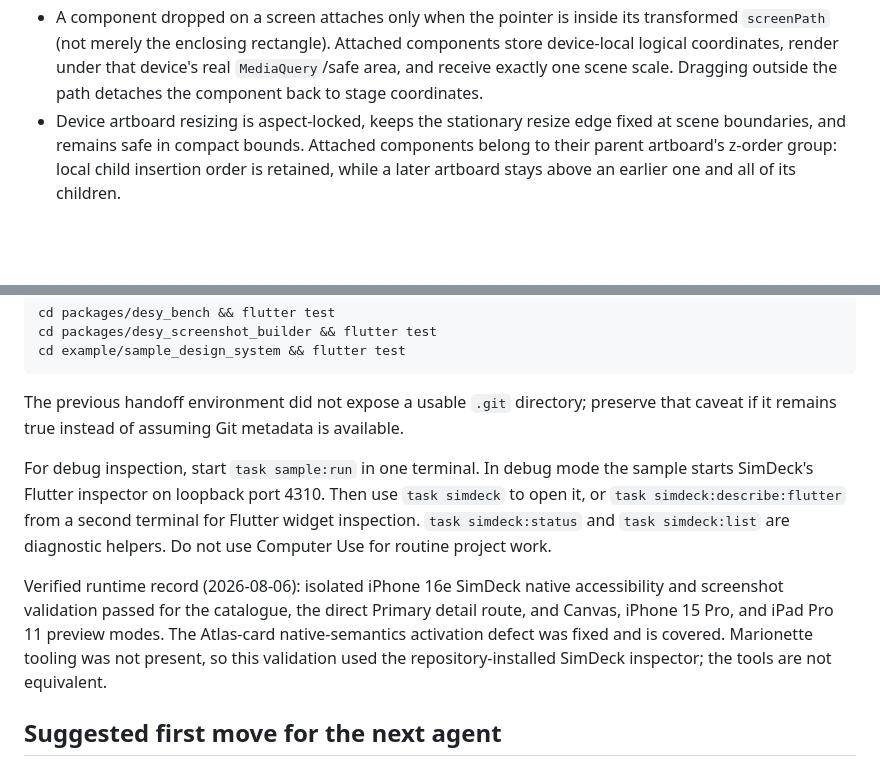
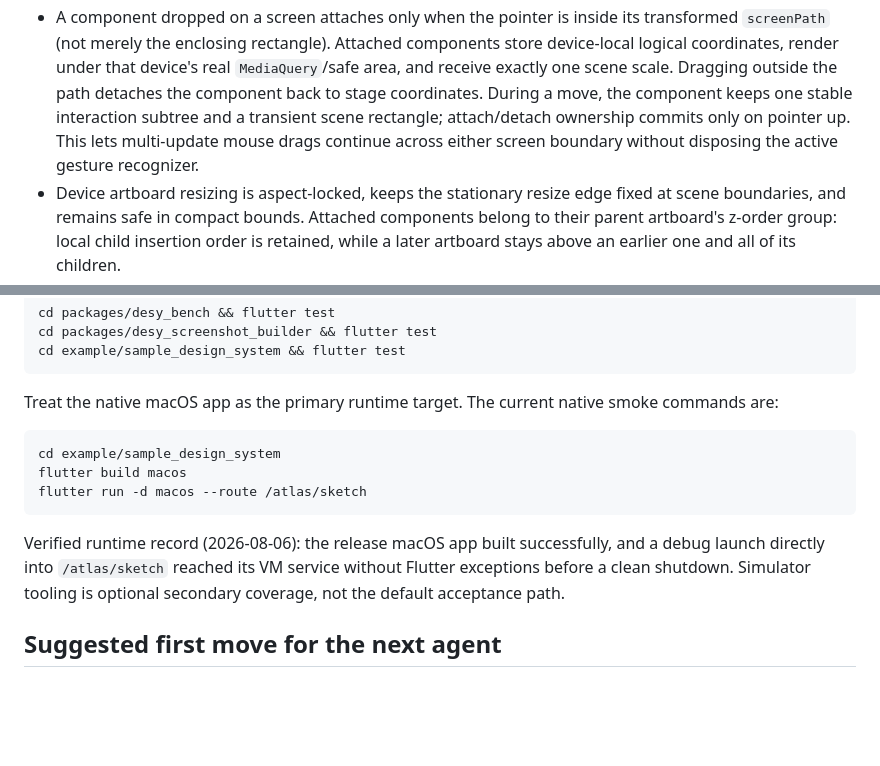
Before and after one commit to ChrisMarxDev/desy, a Markdown page: context.md, 2 parts joined by grey strips. Rendered like a GitHub page; blank space fills up the shorter version.

Commit message:
document macOS sketch verification

````diff
--- a/context.md
+++ b/context.md
@@ -170,6 +170,10 @@ The relevant code is
   components store device-local logical coordinates, render under that
   device's real `MediaQuery`/safe area, and receive exactly one scene scale.
   Dragging outside the path detaches the component back to stage coordinates.
+  During a move, the component keeps one stable interaction subtree and a
+  transient scene rectangle; attach/detach ownership commits only on pointer
+  up. This lets multi-update mouse drags continue across either screen
+  boundary without disposing the active gesture recognizer.
 - Device artboard resizing is aspect-locked, keeps the stationary resize edge
   fixed at scene boundaries, and remains safe in compact bounds. Attached
   components belong to their parent artboard's z-order group: local child
@@ -294,23 +298,19 @@ cd packages/desy_screenshot_builder && flutter test
 cd example/sample_design_system && flutter test
 ```
 
-The previous handoff environment did not expose a usable `.git` directory;
-preserve that caveat if it remains true instead of assuming Git metadata is
-available.
+Treat the native macOS app as the primary runtime target. The current native
+smoke commands are:
 
-For debug inspection, start `task sample:run` in one terminal. In debug mode
-the sample starts SimDeck's Flutter inspector on loopback port 4310. Then use
-`task simdeck` to open it, or `task simdeck:describe:flutter` from a second
-terminal for Flutter widget inspection. `task simdeck:status` and
-`task simdeck:list` are diagnostic helpers. Do not use Computer Use for
-routine project work.
+```sh
+cd example/sample_design_system
+flutter build macos
+flutter run -d macos --route /atlas/sketch
+```
 
-Verified runtime record (2026-08-06): isolated iPhone 16e SimDeck native
-accessibility and screenshot validation passed for the catalogue, the direct
-Primary detail route, and Canvas, iPhone 15 Pro, and iPad Pro 11 preview
-modes. The Atlas-card native-semantics activation defect was fixed and is
-covered. Marionette tooling was not present, so this validation used the
-repository-installed SimDeck inspector; the tools are not equivalent.
+Verified runtime record (2026-08-06): the release macOS app built
+successfully, and a debug launch directly into `/atlas/sketch` reached its VM
+service without Flutter exceptions before a clean shutdown. Simulator tooling
+is optional secondary coverage, not the default acceptance path.
 
 ## Suggested first move for the next agent
 
````
Also changed, not shown: other parts of context.md (+2 -2 lines).
